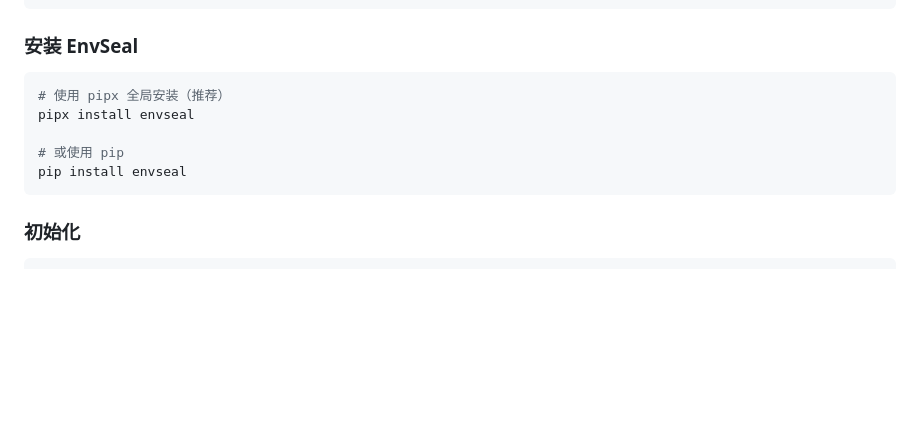
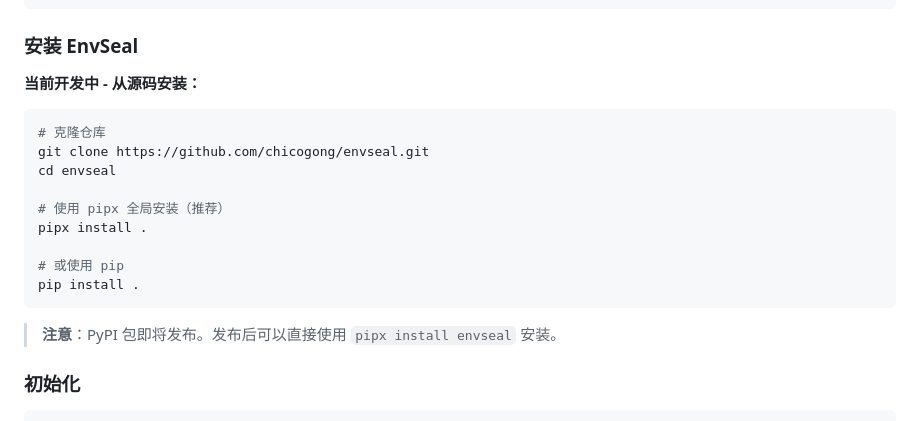
Before and after one commit to chicogong/envseal, a Markdown page: README.zh-CN.md, the part around the change. Drawn GitHub-style; blank space fills up the shorter version.

````diff
--- a/README.zh-CN.md
+++ b/README.zh-CN.md
@@ -47,13 +47,21 @@ sops --version
 
 ### 安装 EnvSeal
 
+**当前开发中 - 从源码安装：**
+
 ```bash
+# 克隆仓库
+git clone https://github.com/chicogong/envseal.git
+cd envseal
+
 # 使用 pipx 全局安装（推荐）
-pipx install envseal
+pipx install .
 
 # 或使用 pip
-pip install envseal
+pip install .
 ```
+
+> **注意**：PyPI 包即将发布。发布后可以直接使用 `pipx install envseal` 安装。
 
 ### 初始化
 
````
Also changed, not shown: README.md (+10 -2 lines).
